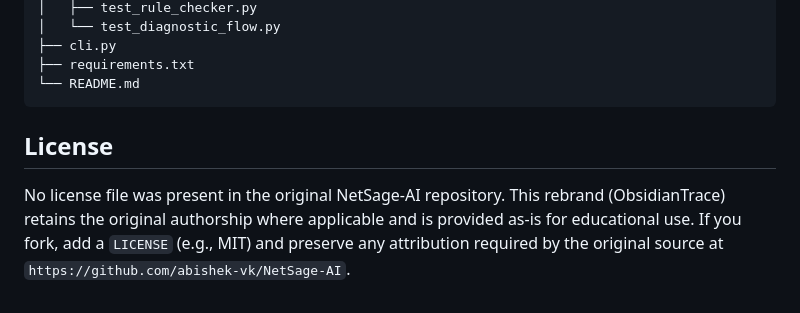
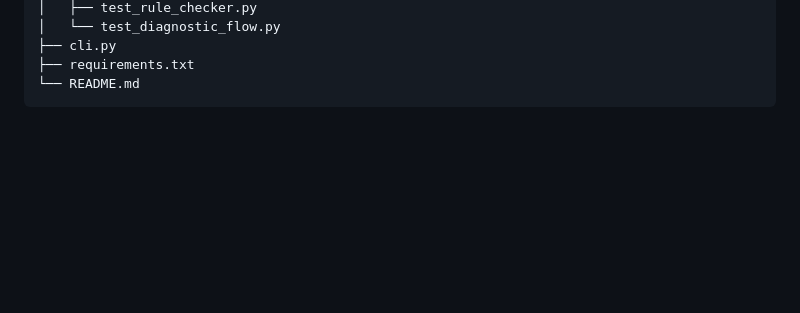
Before and after one commit to jebarson-caleb/NetSage-AI, a Markdown page: README.md, the part around the change. Drawn GitHub-style; blank space fills up the shorter version.

Commit message:
changed licence

````diff
--- a/README.md
+++ b/README.md
@@ -145,7 +145,3 @@ ObsidianTrace/
 ├── requirements.txt
 └── README.md
 ```
-
-## License
-
-No license file was present in the original NetSage-AI repository. This rebrand (ObsidianTrace) retains the original authorship where applicable and is provided as-is for educational use. If you fork, add a `LICENSE` (e.g., MIT) and preserve any attribution required by the original source at `https://github.com/abishek-vk/NetSage-AI`.
````
